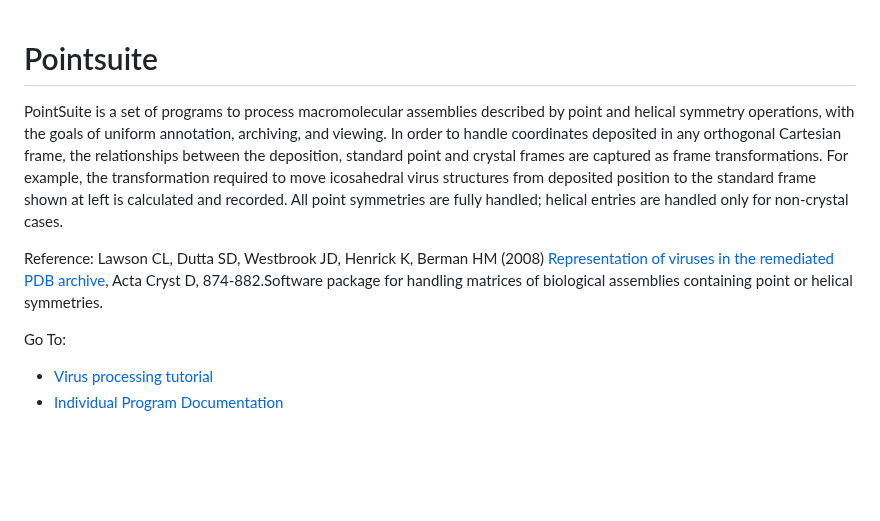
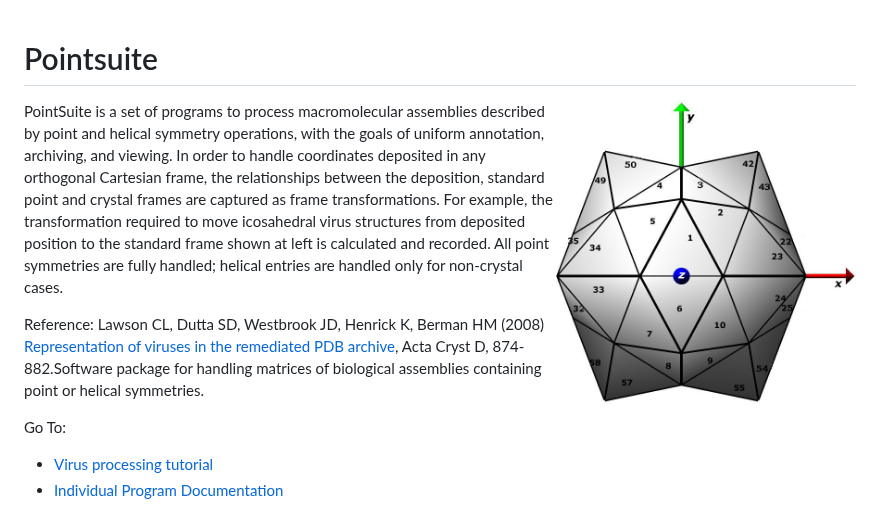
Before and after one commit to rcsb/PointSuite, a Markdown page: README.md, the part around the change. Rendered like a GitHub page; blank space fills up the shorter version.

```diff
--- a/README.md
+++ b/README.md
@@ -1,4 +1,6 @@
 # Pointsuite
+
+<img src="./docs/icos_label.jpg" alt="drawing" align="right" width="300"/>
 
 PointSuite is a set of programs to process macromolecular assemblies described by point and helical symmetry operations, with the goals of uniform annotation, archiving, and viewing.  In order to handle coordinates deposited in any orthogonal Cartesian frame, the relationships between the deposition, standard point and crystal frames are captured as frame transformations.  For example, the transformation required to move icosahedral virus structures from deposited position to the standard frame shown at left is calculated and recorded.  All point symmetries are fully handled; helical entries are handled only for non-crystal cases.
 
```
